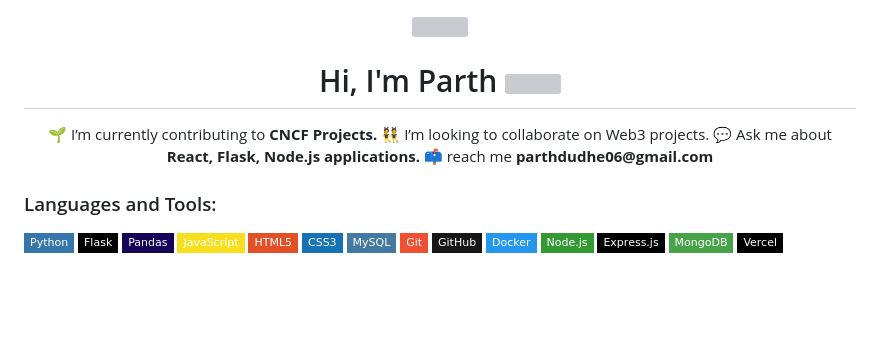
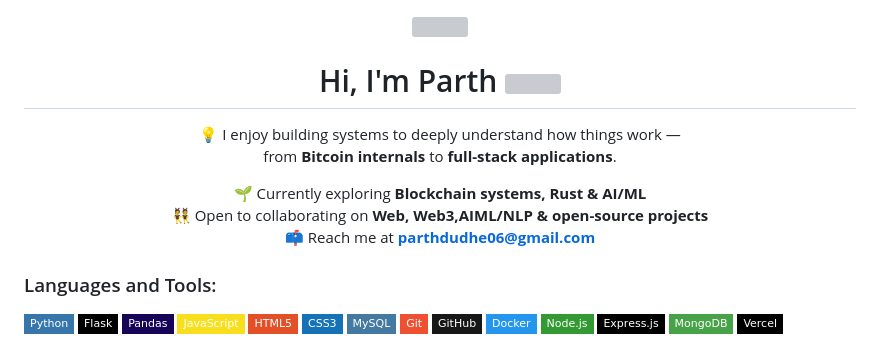
Before and after one commit to parthdude07/parthdude07, a Markdown page: README.md, the part around one of its changes. GitHub-like rendering; badges without logos; blank space fills up the shorter version; grey boxes are pictures that could not be loaded.

```diff
--- a/README.md
+++ b/README.md
@@ -6,13 +7,13 @@
 
   </div>
-  <div align="center">
- 🌱 I’m currently contributing to <b>CNCF Projects.</b>
-  </br>
-👯 I’m looking to collaborate on <b></b>Web3 projects.</b>
-    </br>
-💬 Ask me about <b> React, Flask, Node.js  applications.</b>
-</br>
-📫 reach me <b>parthdudhe06@gmail.com</b>
+<div align="center">
+
+💡 I enjoy building systems to deeply understand how things work —
+from **Bitcoin internals** to **full-stack applications**.
+
+🌱 Currently exploring **Blockchain systems, Rust & AI/ML**
+👯 Open to collaborating on **Web, Web3,AIML/NLP & open-source projects**
+📫 Reach me at **parthdudhe06@gmail.com**
 
 </div>
 
```
Also changed, not shown: other parts of README.md (+10 -6 lines).
